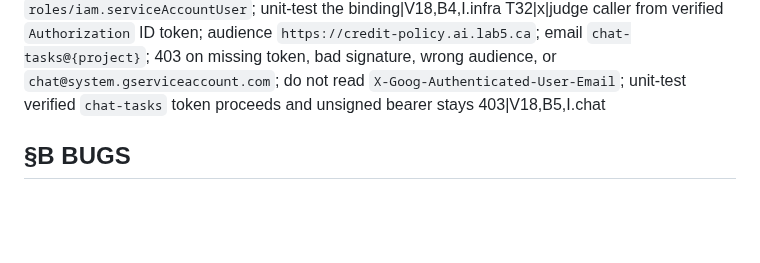
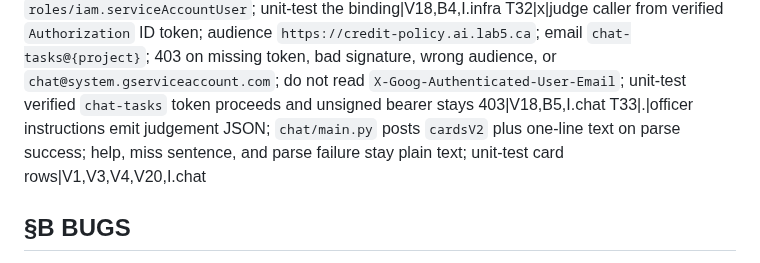
Before and after one commit to kborovik/google-gemini-platform, a Markdown page: SPEC.md, the part around one of its changes. Rendered like a GitHub page; blank space fills up the shorter version.

Commit message:
amend §V.20(+) and §T.33(+): Chat judgement card
Judgement message shape is orthogonal to the Chat call path in §V.4. Task id is T33 because T31 and T32 were already on this branch.

```diff
--- a/SPEC.md
+++ b/SPEC.md
@@ -90,6 +91,7 @@ T29|x|serve status questions from PolicyPack plus one lookup_application; publis
 T30|x|async Chat over HTTP: ack `Request received.`; id gate; zero ids → fixed help with format `CA-{YYYYMMDD}-{unix_ms}` and one example `CA-20260115-1736899200123`, no streamQuery; many ids → list, no judgement; one id → streamQuery then `spaces.messages.create`; duplicate message → one task and one follow-up; `POST /tasks/judge` rejects `chat@system.gserviceaccount.com`; non-invoker stays 403; unit tests for enqueue, help, multi-id, duplicate task, idempotent create; sync docs/demo.md; live Chat test reads the follow-up, not the HTTP body|V4,V14,V18,I.chat,I.infra
 T31|x|grant Cloud Tasks service agent `roles/iam.serviceAccountTokenCreator` on `chat-tasks`; keep `credit-policy-agent` as `roles/iam.serviceAccountUser`; unit-test the binding|V18,B4,I.infra
 T32|x|judge caller from verified `Authorization` ID token; audience `https://credit-policy.ai.lab5.ca`; email `chat-tasks@{project}`; 403 on missing token, bad signature, wrong audience, or `chat@system.gserviceaccount.com`; do not read `X-Goog-Authenticated-User-Email`; unit-test verified `chat-tasks` token proceeds and unsigned bearer stays 403|V18,B5,I.chat
+T33|.|officer instructions emit judgement JSON; `chat/main.py` posts `cardsV2` plus one-line text on parse success; help, miss sentence, and parse failure stay plain text; unit-test card rows|V1,V3,V4,V20,I.chat
 
 ## §B BUGS
 
```
Also changed, not shown: other parts of SPEC.md (+2 -1 lines).
